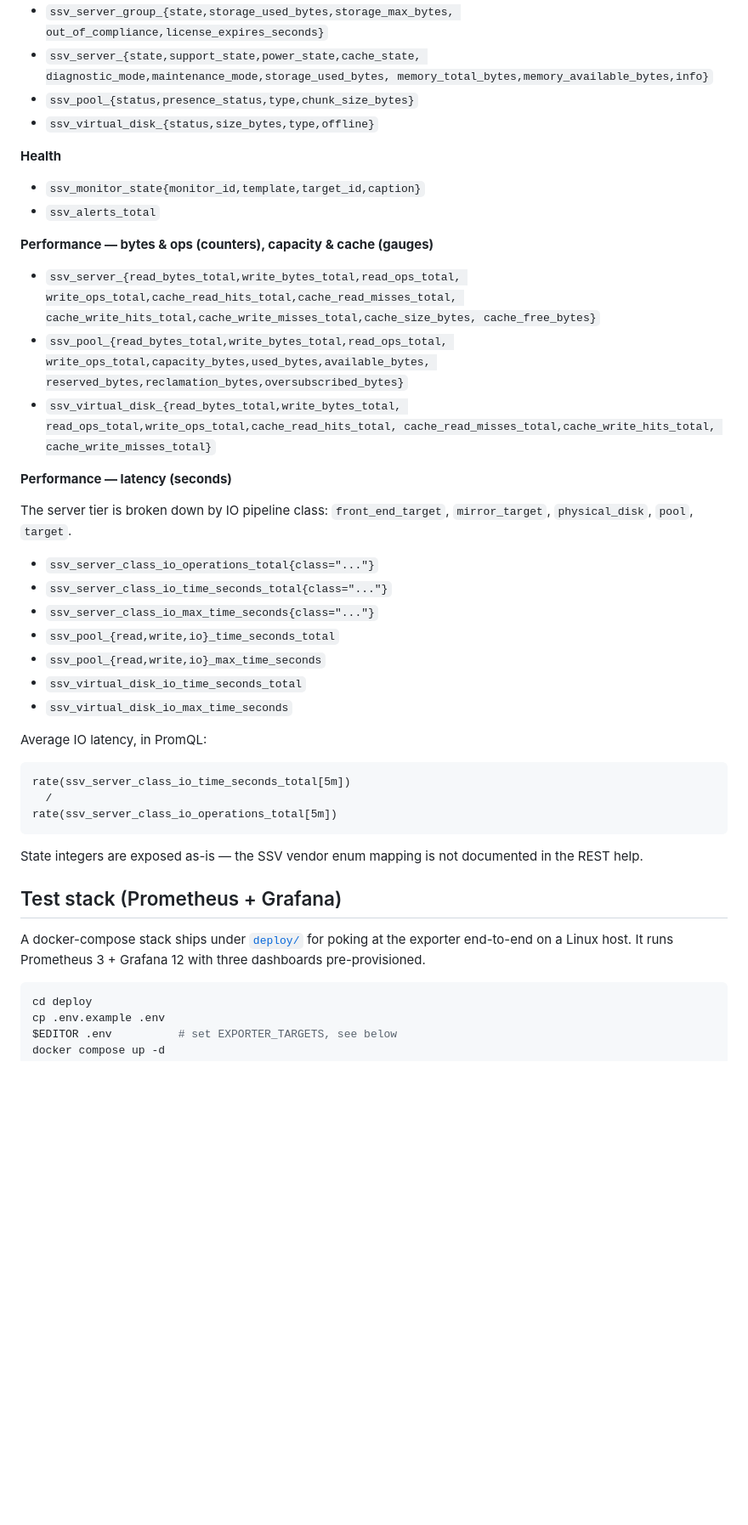
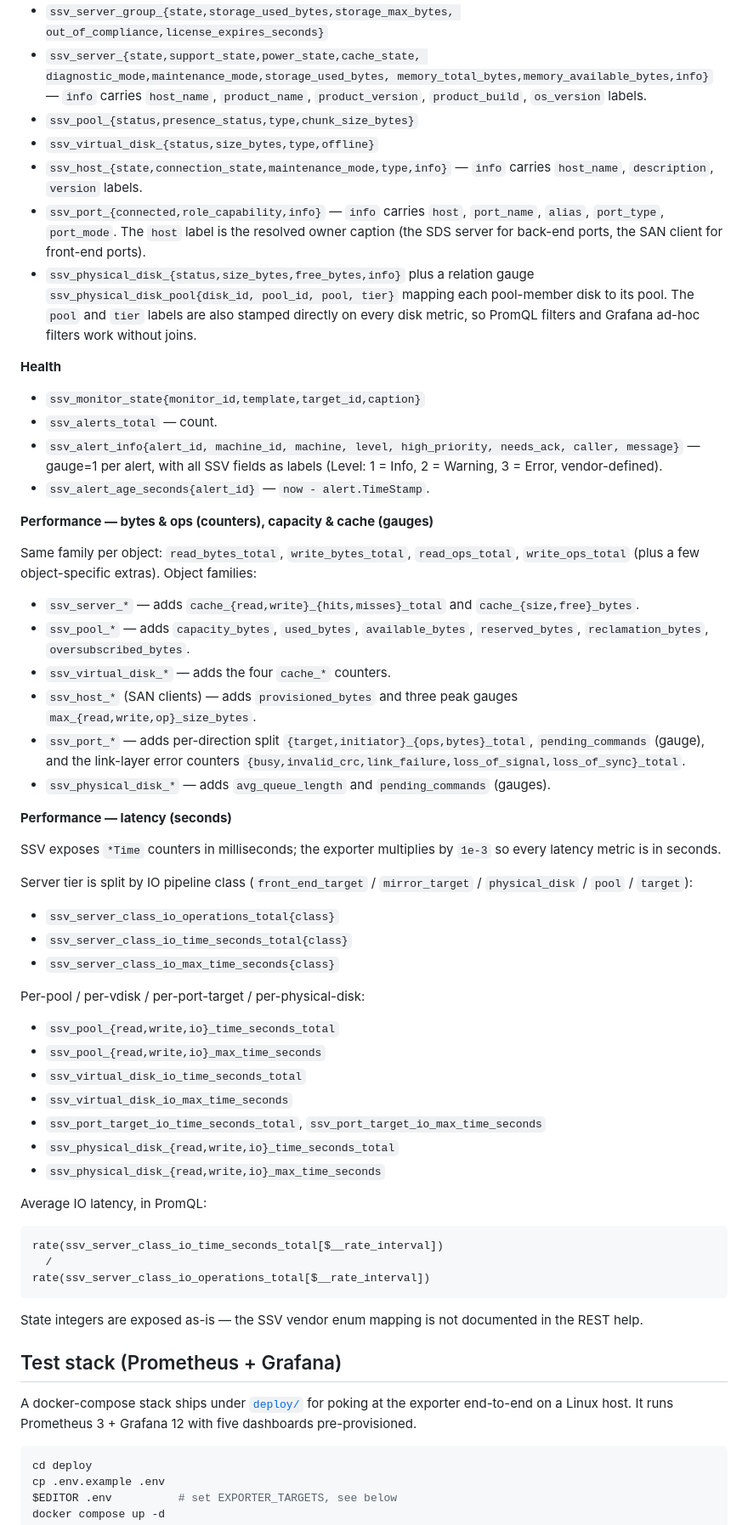
Before and after one commit to lblanc/ssv-prom-exporter, a Markdown page: README.md, the part around one of its changes. Shown at 85% size. Drawn GitHub-style; blank space fills up the shorter version.

````diff
--- a/README.md
+++ b/README.md
@@ -172,48 +178,84 @@ Non-exhaustive — see `/metrics` for the live list.
   out_of_compliance,license_expires_seconds}`
 - `ssv_server_{state,support_state,power_state,cache_state,
   diagnostic_mode,maintenance_mode,storage_used_bytes,
-  memory_total_bytes,memory_available_bytes,info}`
+  memory_total_bytes,memory_available_bytes,info}` — `info` carries
+  `host_name`, `product_name`, `product_version`, `product_build`,
+  `os_version` labels.
 - `ssv_pool_{status,presence_status,type,chunk_size_bytes}`
 - `ssv_virtual_disk_{status,size_bytes,type,offline}`
+- `ssv_host_{state,connection_state,maintenance_mode,type,info}` —
+  `info` carries `host_name`, `description`, `version` labels.
+- `ssv_port_{connected,role_capability,info}` — `info` carries
+  `host`, `port_name`, `alias`, `port_type`, `port_mode`. The
+  `host` label is the resolved owner caption (the SDS server for
+  back-end ports, the SAN client for front-end ports).
+- `ssv_physical_disk_{status,size_bytes,free_bytes,info}` plus a
+  relation gauge `ssv_physical_disk_pool{disk_id, pool_id, pool,
+  tier}` mapping each pool-member disk to its pool. The `pool` and
+  `tier` labels are also stamped directly on every disk metric, so
+  PromQL filters and Grafana ad-hoc filters work without joins.
 
 **Health**
 
 - `ssv_monitor_state{monitor_id,template,target_id,caption}`
-- `ssv_alerts_total`
+- `ssv_alerts_total` — count.
+- `ssv_alert_info{alert_id, machine_id, machine, level,
+  high_priority, needs_ack, caller, message}` — gauge=1 per alert,
+  with all SSV fields as labels (Level: 1 = Info, 2 = Warning,
+  3 = Error, vendor-defined).
+- `ssv_alert_age_seconds{alert_id}` — `now - alert.TimeStamp`.
 
 **Performance — bytes & ops (counters), capacity & cache (gauges)**
 
-- `ssv_server_{read_bytes_total,write_bytes_total,read_ops_total,
-  write_ops_total,cache_read_hits_total,cache_read_misses_total,
-  cache_write_hits_total,cache_write_misses_total,cache_size_bytes,
-  cache_free_bytes}`
-- `ssv_pool_{read_bytes_total,write_bytes_total,read_ops_total,
-  write_ops_total,capacity_bytes,used_bytes,available_bytes,
-  reserved_bytes,reclamation_bytes,oversubscribed_bytes}`
-- `ssv_virtual_disk_{read_bytes_total,write_bytes_total,
-  read_ops_total,write_ops_total,cache_read_hits_total,
-  cache_read_misses_total,cache_write_hits_total,
-  cache_write_misses_total}`
+Same family per object: `read_bytes_total`, `write_bytes_total`,
+`read_ops_total`, `write_ops_total` (plus a few object-specific
+extras). Object families:
+
+- `ssv_server_*` — adds `cache_{read,write}_{hits,misses}_total`
+  and `cache_{size,free}_bytes`.
+- `ssv_pool_*` — adds `capacity_bytes`, `used_bytes`,
+  `available_bytes`, `reserved_bytes`, `reclamation_bytes`,
+  `oversubscribed_bytes`.
+- `ssv_virtual_disk_*` — adds the four `cache_*` counters.
+- `ssv_host_*` (SAN clients) — adds `provisioned_bytes` and three
+  peak gauges `max_{read,write,op}_size_bytes`.
+- `ssv_port_*` — adds per-direction split
+  `{target,initiator}_{ops,bytes}_total`,
+  `pending_commands` (gauge), and the link-layer error counters
+  `{busy,invalid_crc,link_failure,loss_of_signal,loss_of_sync}_total`.
+- `ssv_physical_disk_*` — adds `avg_queue_length` and
+  `pending_commands` (gauges).
 
 **Performance — latency (seconds)**
 
-The server tier is broken down by IO pipeline class:
-`front_end_target`, `mirror_target`, `physical_disk`, `pool`, `target`.
+SSV exposes `*Time` counters in milliseconds; the exporter
+multiplies by `1e-3` so every latency metric is in seconds.
 
-- `ssv_server_class_io_operations_total{class="..."}`
-- `ssv_server_class_io_time_seconds_total{class="..."}`
-- `ssv_server_class_io_max_time_seconds{class="..."}`
+Server tier is split by IO pipeline class
+(`front_end_target` / `mirror_target` / `physical_disk` / `pool` /
+`target`):
+
+- `ssv_server_class_io_operations_total{class}`
+- `ssv_server_class_io_time_seconds_total{class}`
+- `ssv_server_class_io_max_time_seconds{class}`
+
+Per-pool / per-vdisk / per-port-target / per-physical-disk:
+
 - `ssv_pool_{read,write,io}_time_seconds_total`
 - `ssv_pool_{read,write,io}_max_time_seconds`
 - `ssv_virtual_disk_io_time_seconds_total`
 - `ssv_virtual_disk_io_max_time_seconds`
+- `ssv_port_target_io_time_seconds_total`,
+  `ssv_port_target_io_max_time_seconds`
+- `ssv_physical_disk_{read,write,io}_time_seconds_total`
+- `ssv_physical_disk_{read,write,io}_max_time_seconds`
 
 Average IO latency, in PromQL:
 
 ```promql
-rate(ssv_server_class_io_time_seconds_total[5m])
+rate(ssv_server_class_io_time_seconds_total[$__rate_interval])
   /
-rate(ssv_server_class_io_operations_total[5m])
+rate(ssv_server_class_io_operations_total[$__rate_interval])
 ```
 
 State integers are exposed as-is — the SSV vendor enum mapping is not
@@ -223,7 +265,7 @@ documented in the REST help.
 
 A docker-compose stack ships under [`deploy/`](deploy/) for poking at
 the exporter end-to-end on a Linux host. It runs Prometheus 3 +
-Grafana 12 with three dashboards pre-provisioned.
+Grafana 12 with five dashboards pre-provisioned.
 
 ```sh
 cd deploy
````
Also changed, not shown: other parts of README.md (+39 -19 lines).
